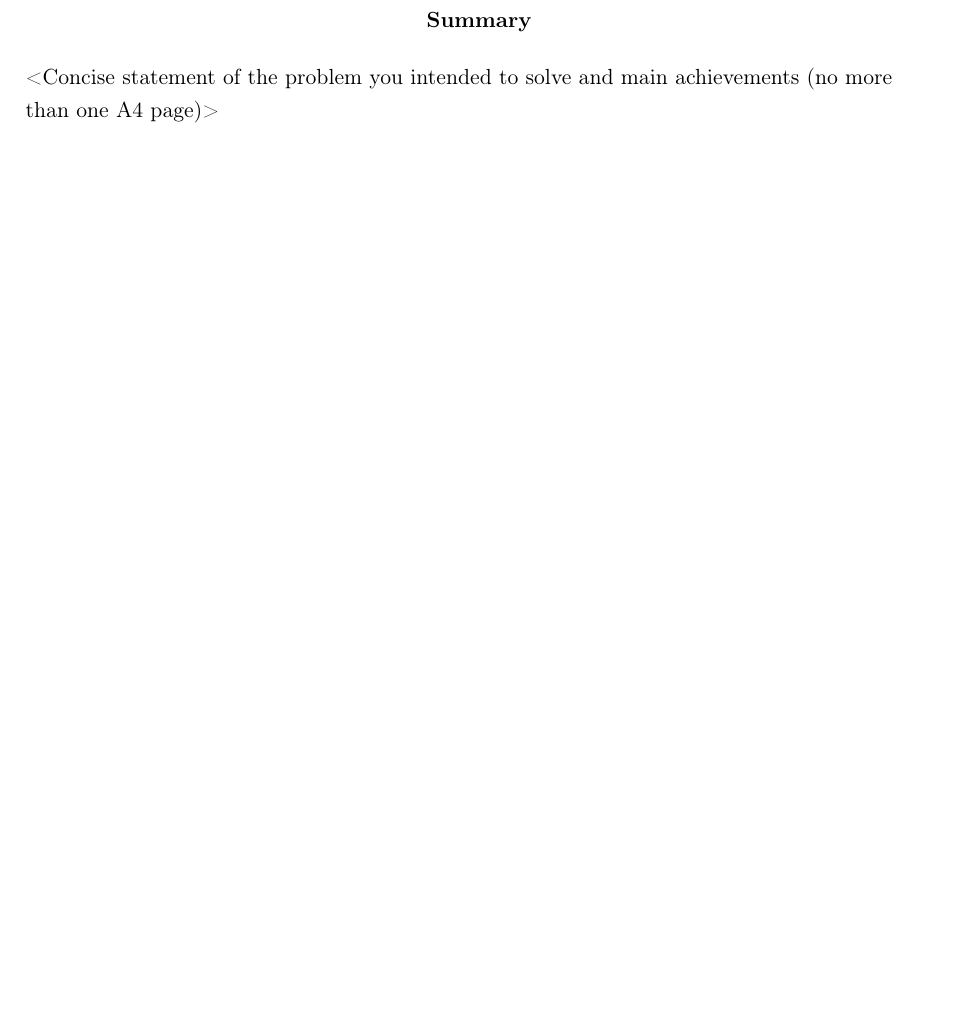
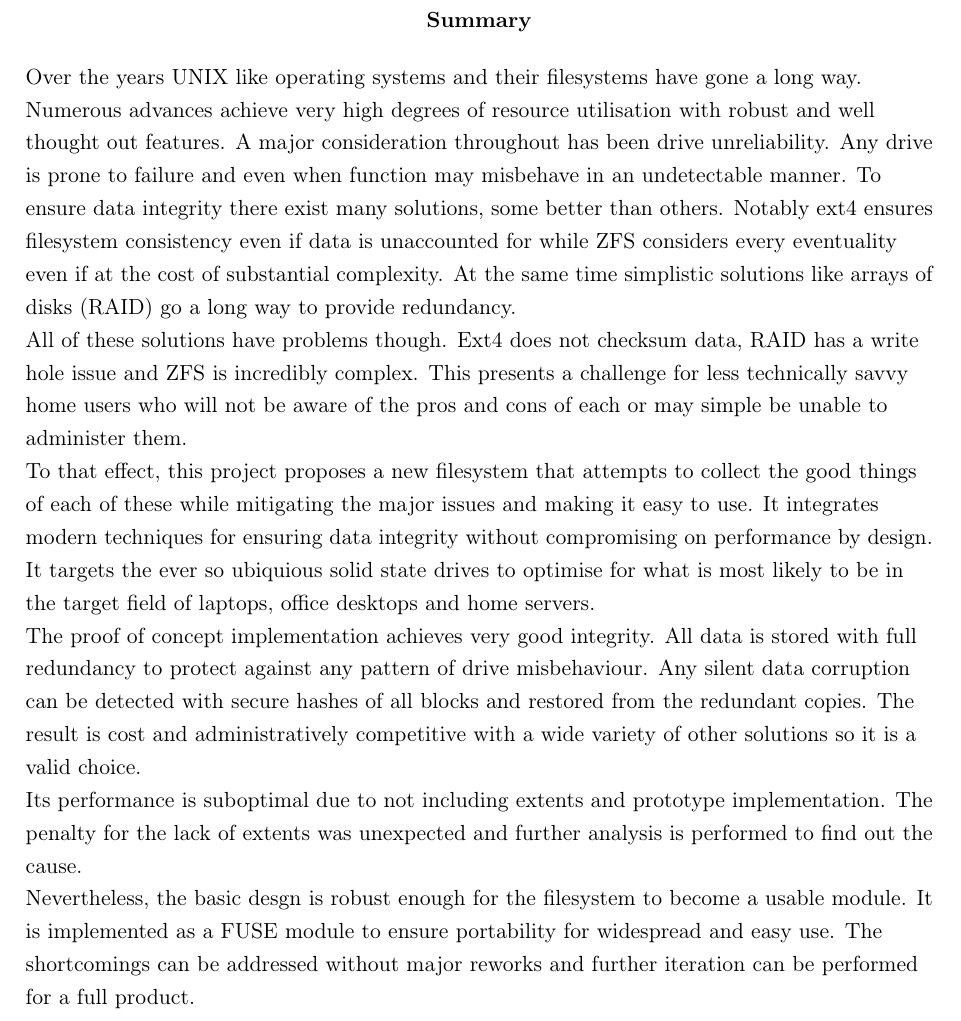
Before and after one commit to Loosper/thesis, a LaTeX thesis (final_report/finalReport.tex, which reads final_report/summary.tex): part of page 3 of 43, cut so that both start at the same text, the shorter picture padded with empty space. Compiled offline with pdfLaTeX.

Commit message:
add a summary

```diff
--- a/final_report/summary.tex
+++ b/final_report/summary.tex
@@ -1 +1,38 @@
-<Concise statement of the problem you intended to solve and main achievements (no more than one A4 page)>
+Over the years UNIX like operating systems and their filesystems have gone a
+long way. Numerous advances achieve very high degrees of resource utilisation
+with robust and well thought out features. A major consideration throughout has
+been drive unreliability. Any drive is prone to failure and even when function
+may misbehave in an undetectable manner. To ensure data integrity there exist
+many solutions, some better than others. Notably ext4 ensures filesystem
+consistency even if data is unaccounted for while ZFS considers every
+eventuality even if at the cost of substantial complexity. At the same time
+simplistic solutions like arrays of disks (RAID) go a long way to provide
+redundancy.
+
+All of these solutions have problems though. Ext4 does not checksum data, RAID
+has a write hole issue and ZFS is incredibly complex. This presents a challenge
+for less technically savvy home users who will not be aware of the pros and
+cons of each or may simple be unable to administer them.
+
+To that effect, this project proposes a new filesystem that attempts to collect
+the good things of each of these while mitigating the major issues and making
+it easy to use. It integrates modern techniques for ensuring data integrity
+without compromising on performance by design.  It targets the ever so
+ubiquious solid state drives to optimise for what is most likely to be in the
+target field of laptops, office desktops and home servers.
+
+The proof of concept implementation achieves very good integrity. All data is
+stored with full redundancy to protect against any pattern of drive
+misbehaviour. Any silent data corruption can be detected with secure hashes of
+all blocks and restored from the redundant copies. The result is cost and
+administratively competitive with a wide variety of other solutions so it is a
+valid choice.
+
+Its performance is suboptimal due to not including extents and prototype
+implementation. The penalty for the lack of extents was unexpected and further
+analysis is performed to find out the cause.
+
+Nevertheless, the basic desgn is robust enough for the filesystem to become a
+usable module. It is implemented as a FUSE module to ensure portability for
+widespread and easy use. The shortcomings can be addressed without major
+reworks and further iteration can be performed for a full product.
```
